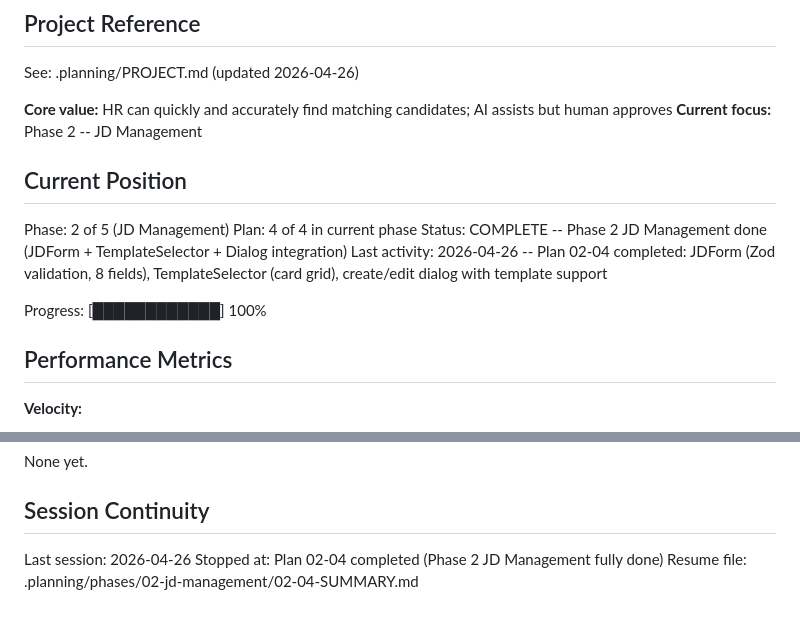
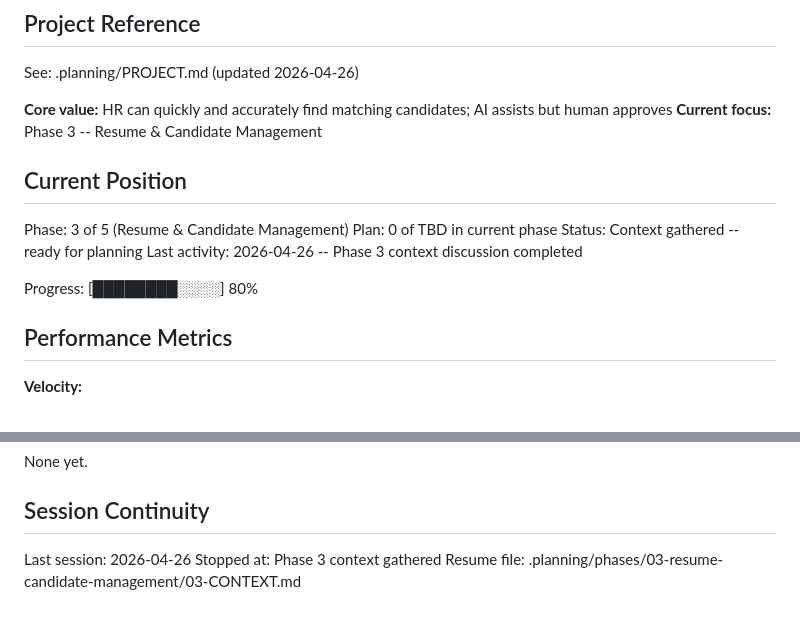
Before and after one commit to maple0leaves/agent-recruit, a Markdown page: .planning/STATE.md, 2 parts joined by grey strips. Rendered like a GitHub page.

Commit message:
docs(03): capture phase 3 context (Resume & Candidate Management)
4 areas discussed: resume upload/parsing (reuse Agent, PDF+Word, sync,
editable preview), candidate data model (standard fields, 5 pipeline states),
list/detail UI (table, name/skill/status search, single-page detail),
pipeline lifecycle (terminal hired/rejected, required notes, no delete).

Co-Authored-By: Claude Opus 4.7 <noreply@anthropic.com>

```diff
--- a/.planning/STATE.md
+++ b/.planning/STATE.md
@@ -5,16 +5,16 @@
 See: .planning/PROJECT.md (updated 2026-04-26)
 
 **Core value:** HR can quickly and accurately find matching candidates; AI assists but human approves
-**Current focus:** Phase 2 -- JD Management
+**Current focus:** Phase 3 -- Resume & Candidate Management
 
 ## Current Position
 
-Phase: 2 of 5 (JD Management)
-Plan: 4 of 4 in current phase
-Status: COMPLETE -- Phase 2 JD Management done (JDForm + TemplateSelector + Dialog integration)
-Last activity: 2026-04-26 -- Plan 02-04 completed: JDForm (Zod validation, 8 fields), TemplateSelector (card grid), create/edit dialog with template support
+Phase: 3 of 5 (Resume & Candidate Management)
+Plan: 0 of TBD in current phase
+Status: Context gathered -- ready for planning
+Last activity: 2026-04-26 -- Phase 3 context discussion completed
 
-Progress: [████████████] 100%
+Progress: [████████░░░░] 80%
 
 ## Performance Metrics
 
@@ -80,5 +80,5 @@ None yet.
 ## Session Continuity
 
 Last session: 2026-04-26
-Stopped at: Plan 02-04 completed (Phase 2 JD Management fully done)
-Resume file: .planning/phases/02-jd-management/02-04-SUMMARY.md
+Stopped at: Phase 3 context gathered
+Resume file: .planning/phases/03-resume-candidate-management/03-CONTEXT.md
```
Also changed, not shown: 2 other files.
